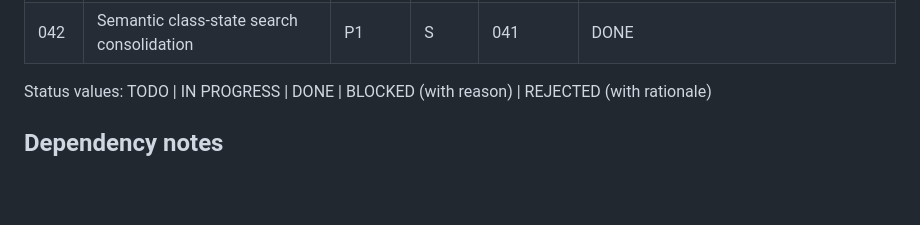
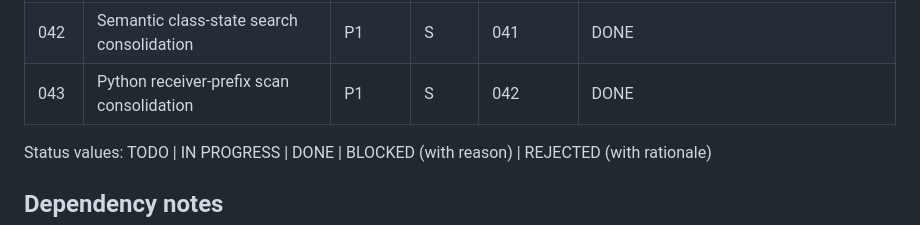
Before and after one commit to OJamals/UIdetox, a Markdown page: plans/README.md, the part around the change. Drawn GitHub-style; blank space fills up the shorter version.

Commit message:
docs(plan): complete Plan043

```diff
--- a/plans/README.md
+++ b/plans/README.md
@@ -53,6 +53,7 @@ accumulating parallel implementations. Root reviewer owns status updates.
 | 040 | Submit-binding direct scan consolidation | P1 | S | 039 | DONE — 1,451 tests; production -4 LOC; cognitive 7→4; loop scans 3→2; graph 6,025/25,813 |
 | 041 | JavaScript comment-mask branch consolidation | P1 | S | 040 | DONE — 1,451 tests; production -4 LOC; cognitive 18→16; scan sites 2→1; graph 6,025/25,808 |
 | 042 | Semantic class-state search consolidation | P1 | S | 041 | DONE |
+| 043 | Python receiver-prefix scan consolidation | P1 | S | 042 | DONE |
 
 Status values: TODO | IN PROGRESS | DONE | BLOCKED (with reason) | REJECTED (with rationale)
 
```
Also changed, not shown: plans/043-python-receiver-prefix-scan-consolidation.md (added, +271 -0 lines).
